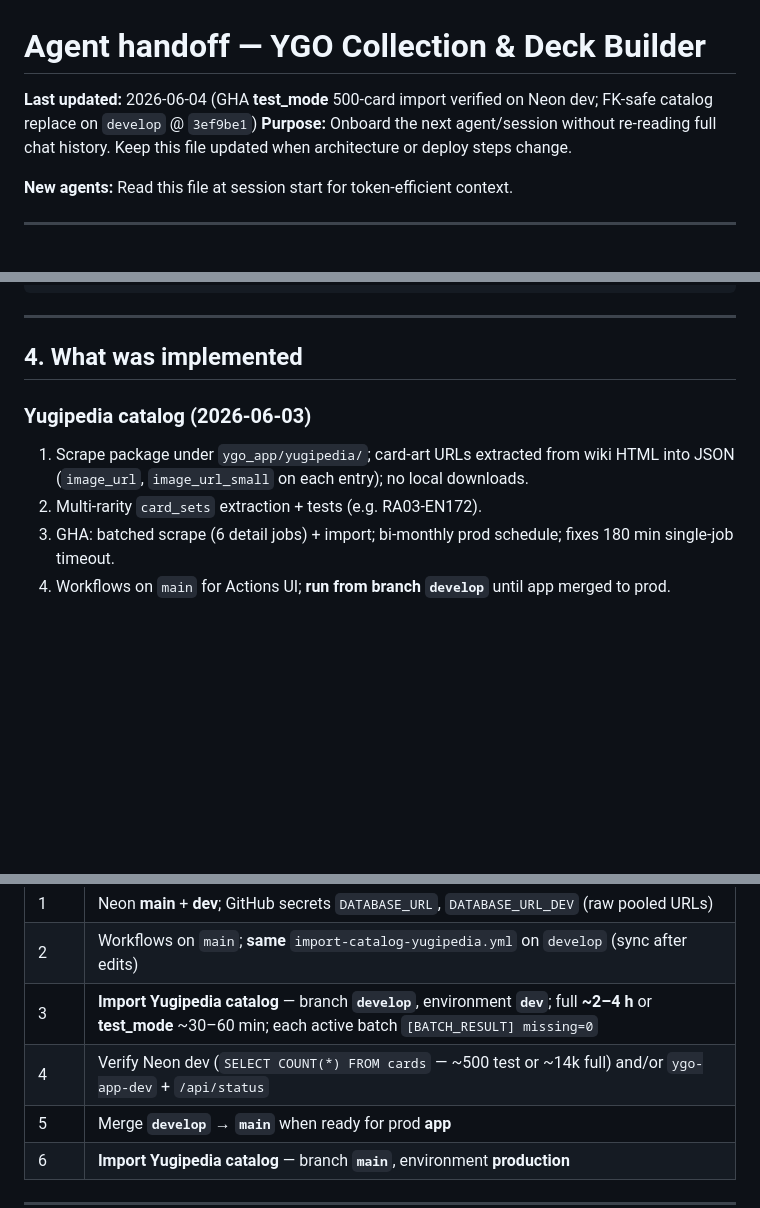
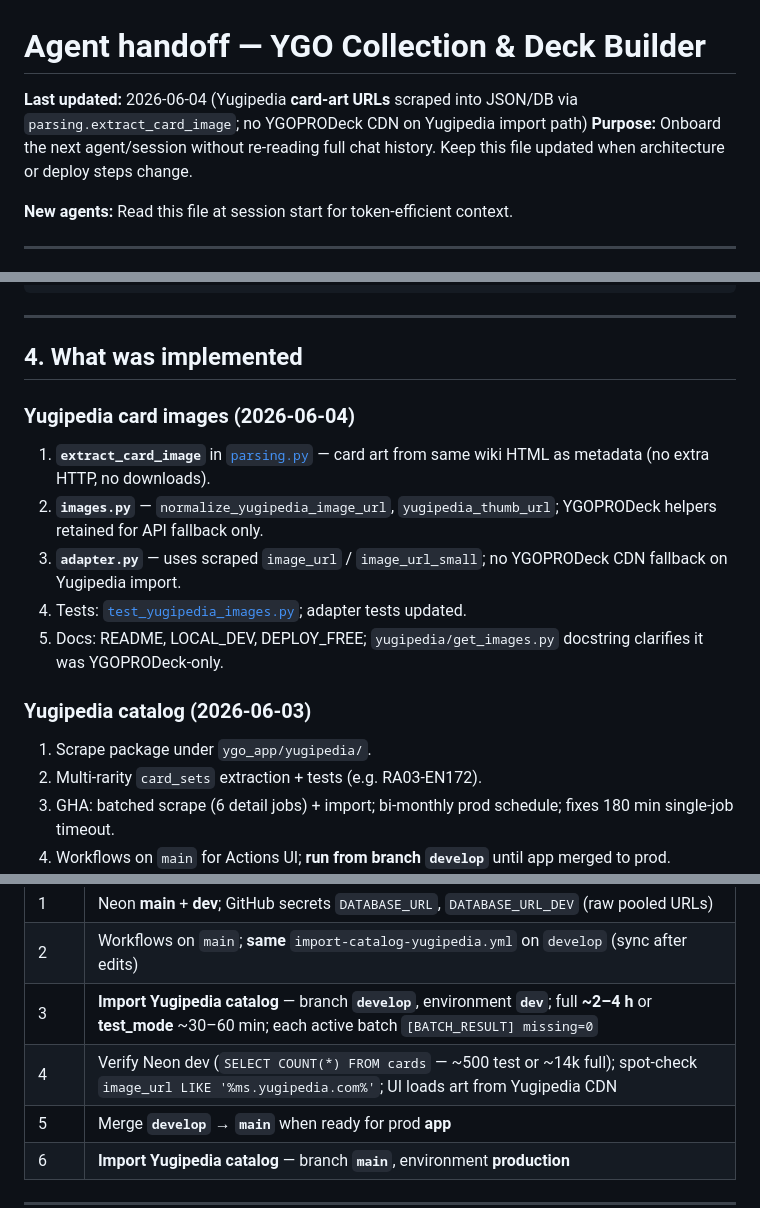
Before and after one commit to egera24/YGO-DB, a Markdown page: agent_handoff.md, 3 parts joined by grey strips. Rendered like a GitHub page; blank space fills up the shorter version.

```diff
--- a/agent_handoff.md
+++ b/agent_handoff.md
@@ -1,6 +1,6 @@
 # Agent handoff — YGO Collection & Deck Builder
 
-**Last updated:** 2026-06-04 (GHA **test_mode** 500-card import verified on Neon dev; FK-safe catalog replace on `develop` @ `3ef9be1`)
+**Last updated:** 2026-06-04 (Yugipedia **card-art URLs** scraped into JSON/DB via `parsing.extract_card_image`; no YGOPRODeck CDN on Yugipedia import path)
 **Purpose:** Onboard the next agent/session without re-reading full chat history. Keep this file updated when architecture or deploy steps change.
 
 **New agents:** Read this file at session start for token-efficient context.
@@ -207,9 +234,17 @@ yugipedia/             # legacy CLI wrappers → ygo_app jobs
 
 ## 4. What was implemented
 
+### Yugipedia card images (2026-06-04)
+
+1. **`extract_card_image`** in [`parsing.py`](ygo_app/yugipedia/parsing.py) — card art from same wiki HTML as metadata (no extra HTTP, no downloads).
+2. **`images.py`** — `normalize_yugipedia_image_url`, `yugipedia_thumb_url`; YGOPRODeck helpers retained for API fallback only.
+3. **`adapter.py`** — uses scraped `image_url` / `image_url_small`; no YGOPRODeck CDN fallback on Yugipedia import.
+4. Tests: [`test_yugipedia_images.py`](tests/test_yugipedia_images.py); adapter tests updated.
+5. Docs: README, LOCAL_DEV, DEPLOY_FREE; `yugipedia/get_images.py` docstring clarifies it was YGOPRODeck-only.
+
 ### Yugipedia catalog (2026-06-03)
 
-1. Scrape package under `ygo_app/yugipedia/`; card-art URLs extracted from wiki HTML into JSON (`image_url`, `image_url_small` on each entry); no local downloads.
+1. Scrape package under `ygo_app/yugipedia/`.
 2. Multi-rarity `card_sets` extraction + tests (e.g. RA03-EN172).
 3. GHA: batched scrape (6 detail jobs) + import; bi-monthly prod schedule; fixes 180 min single-job timeout.
 4. Workflows on `main` for Actions UI; **run from branch `develop`** until app merged to prod.
@@ -321,7 +357,7 @@ python -m ygo_app.jobs.import_catalog
 | 1 | Neon **main** + **dev**; GitHub secrets `DATABASE_URL`, `DATABASE_URL_DEV` (raw pooled URLs) |
 | 2 | Workflows on `main`; **same** `import-catalog-yugipedia.yml` on `develop` (sync after edits) |
 | 3 | **Import Yugipedia catalog** — branch **`develop`**, environment **`dev`**; full **~2–4 h** or **test_mode** ~30–60 min; each active batch `[BATCH_RESULT] missing=0` |
-| 4 | Verify Neon dev (`SELECT COUNT(*) FROM cards` — ~500 test or ~14k full) and/or `ygo-app-dev` + `/api/status` |
+| 4 | Verify Neon dev (`SELECT COUNT(*) FROM cards` — ~500 test or ~14k full); spot-check `image_url LIKE '%ms.yugipedia.com%'`; UI loads art from Yugipedia CDN |
 | 5 | Merge **`develop` → `main`** when ready for prod **app** |
 | 6 | **Import Yugipedia catalog** — branch **`main`**, environment **production** |
 
```
Also changed, not shown: other parts of agent_handoff.md (+35 -3 lines).
